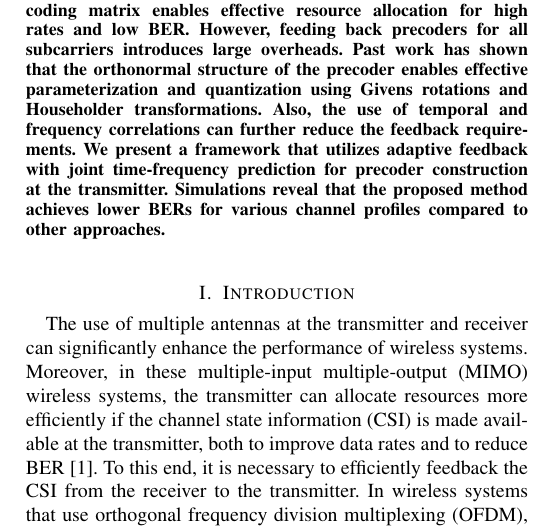
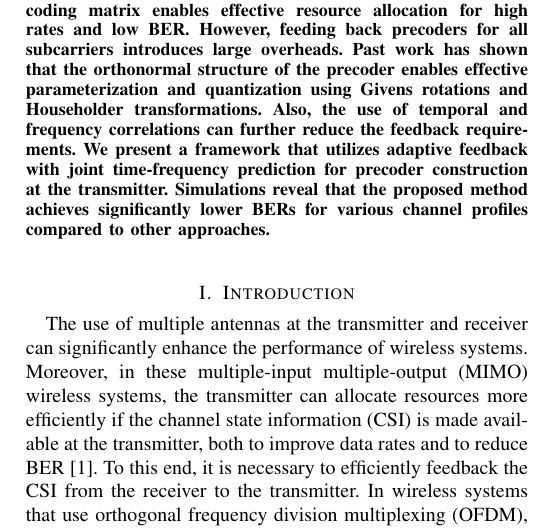
Before and after one commit to mohit-madan/limited-feedback-mimo, a LaTeX paper (paper/main.tex): part of one column of page 1 of 4, cut so that both start at the same text. Compiled offline with pdfLaTeX.

Commit message:
Minor fix in abstract

```diff
--- a/paper/main.tex
+++ b/paper/main.tex
@@ -144,12 +144,12 @@
   feeding back precoders for all subcarriers introduces large
   overheads. Past work has shown that the orthonormal structure of the
   precoder enables effective parameterization and quantization using
-  Givens rotations and Householder transformations. Also, the
-  use of temporal and frequency correlations can further reduce the
-  feedback requirements. We present a framework that utilizes
-  adaptive feedback with joint time-frequency prediction for precoder
-  construction at the transmitter.  Simulations reveal that the
-  proposed method achieves lower BERs for various channel profiles
+  Givens rotations and Householder transformations. Also, the use of
+  temporal and frequency correlations can further reduce the feedback
+  requirements. We present a framework that utilizes adaptive feedback
+  with joint time-frequency prediction for precoder construction at
+  the transmitter.  Simulations reveal that the proposed method
+  achieves significantly lower BERs for various channel profiles
   compared to other approaches.
 \end{abstract}
 
```
